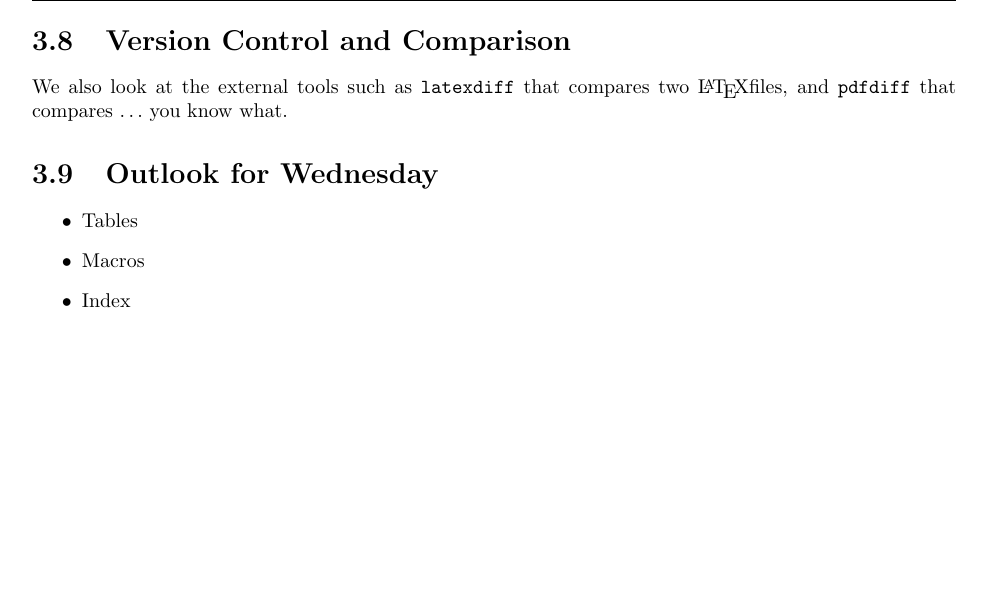
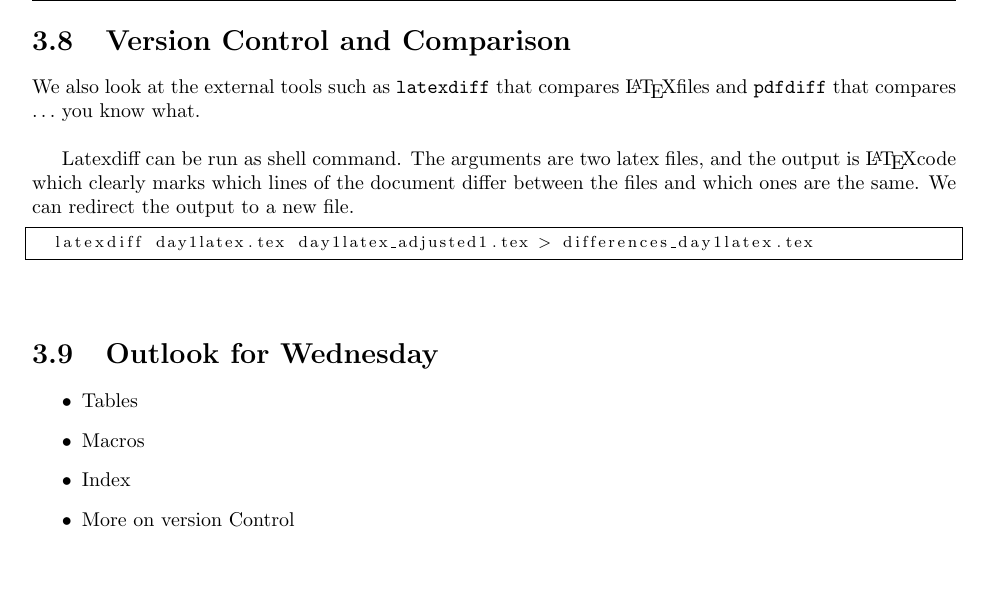
Before and after one commit to jchylik/advanced_latex_workshop, a LaTeX thesis (day1latex_adjusted1.tex): part of page 11 of 11, cut so that both start at the same text. Compiled offline with pdfLaTeX.

Commit message:
Adjusted introduction to version control.

```diff
--- a/day1latex_adjusted1.tex
+++ b/day1latex_adjusted1.tex
@@ -374,7 +374,14 @@ The figure above is missing labels for some of the panels. Also, we would like t
  \pagebreak
 
  \section{Version Control and Comparison}
- We also look at the external tools such as \texttt{latexdiff} that compares two \LaTeX files, and  \texttt{pdfdiff} that compares \( \ldots \) you know what.
+ We also look at the external tools such as \texttt{latexdiff} that compares \LaTeX files and  \texttt{pdfdiff} that compares \( \ldots \) you know what.\\
+
+ Latexdiff can be run as shell command. The arguments are two latex files, and the output is \LaTeX code which clearly marks which lines of the document differ between the files and which ones are the same. We can redirect the output to a new file.
+
+ \begin{lstlisting}[language={bash}, frame=single,basicstyle=\footnotesize]
+  latexdiff day1latex.tex day1latex_adjusted1.tex > differences_day1latex.tex
+\end{lstlisting}~\vspace{1ex}
+%\stepcounter{samplecode}
 
 
 
@@ -392,6 +399,7 @@ The figure above is missing labels for some of the panels. Also, we would like t
  \item Tables
  \item Macros
  \item Index
+ \item More on version Control
 \end{itemize}
 
 
```
